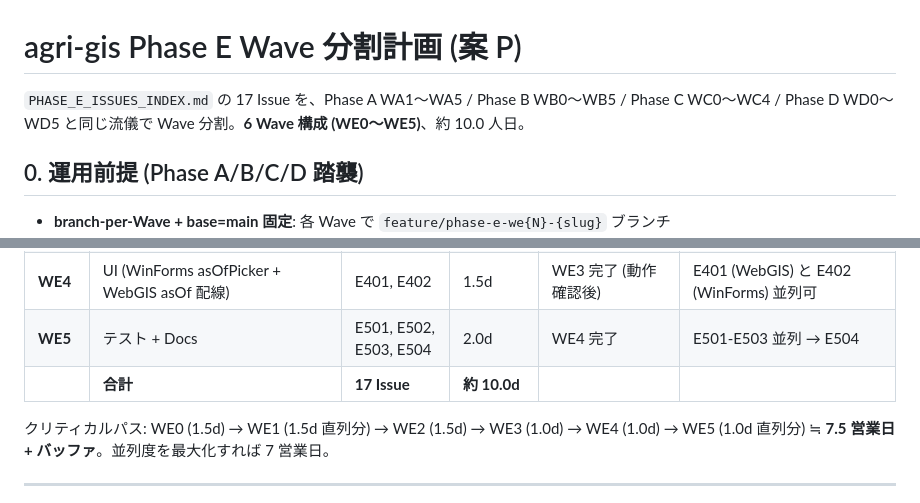
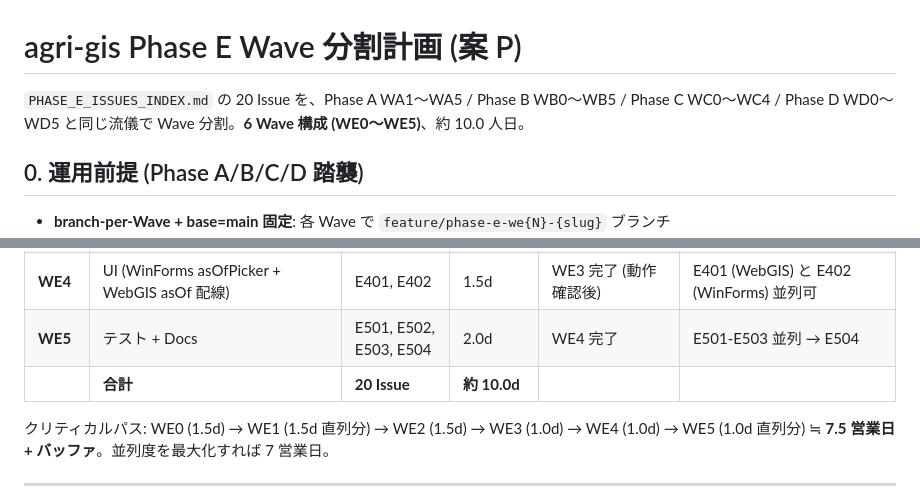
Before and after one commit to KenjiMiyakoshi/agri-gis, a Markdown page: docs/issues/PHASE_E_WAVE_PLAN.md, 2 parts joined by grey strips. GitHub-like rendering.

Commit message:
docs(phase-e): WAVE_PLAN + ISSUES_INDEX の件数 17→20 修正
前 commit で PHASE_E_INDEX.md のみ反映だったので残り 2 ファイルに同じ修正を反映。

Co-Authored-By: Claude Opus 4.7 <noreply@anthropic.com>

```diff
--- a/docs/issues/PHASE_E_WAVE_PLAN.md
+++ b/docs/issues/PHASE_E_WAVE_PLAN.md
@@ -1,6 +1,6 @@
 # agri-gis Phase E Wave 分割計画 (案 P)
 
-`PHASE_E_ISSUES_INDEX.md` の 17 Issue を、Phase A WA1〜WA5 / Phase B WB0〜WB5 / Phase C WC0〜WC4 / Phase D WD0〜WD5 と同じ流儀で Wave 分割。**6 Wave 構成 (WE0〜WE5)**、約 10.0 人日。
+`PHASE_E_ISSUES_INDEX.md` の 20 Issue を、Phase A WA1〜WA5 / Phase B WB0〜WB5 / Phase C WC0〜WC4 / Phase D WD0〜WD5 と同じ流儀で Wave 分割。**6 Wave 構成 (WE0〜WE5)**、約 10.0 人日。
 
 ## 0. 運用前提 (Phase A/B/C/D 踏襲)
 
@@ -22,7 +22,7 @@
 | **WE3** | GeoServer (feature_asof featureType + setup.ps1 拡張 + TilesEndpoints asOf 分岐) | E301, E302 | 1.0d | WE2 (TilesEndpoints) | E301 → E302 直列 |
 | **WE4** | UI (WinForms asOfPicker + WebGIS asOf 配線) | E401, E402 | 1.5d | WE3 完了 (動作確認後) | E401 (WebGIS) と E402 (WinForms) 並列可 |
 | **WE5** | テスト + Docs | E501, E502, E503, E504 | 2.0d | WE4 完了 | E501-E503 並列 → E504 |
-| | **合計** | **17 Issue** | **約 10.0d** | | |
+| | **合計** | **20 Issue** | **約 10.0d** | | |
 
 クリティカルパス: WE0 (1.5d) → WE1 (1.5d 直列分) → WE2 (1.5d) → WE3 (1.0d) → WE4 (1.0d) → WE5 (1.0d 直列分) ≒ **7.5 営業日 + バッファ**。並列度を最大化すれば 7 営業日。
 
```
Also changed, not shown: docs/issues/PHASE_E_ISSUES_INDEX.md (+5 -5 lines).
